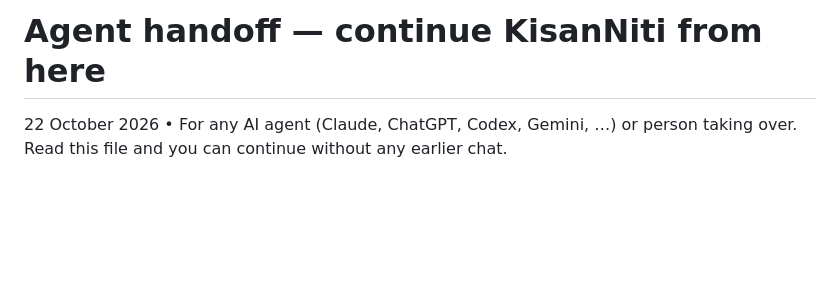
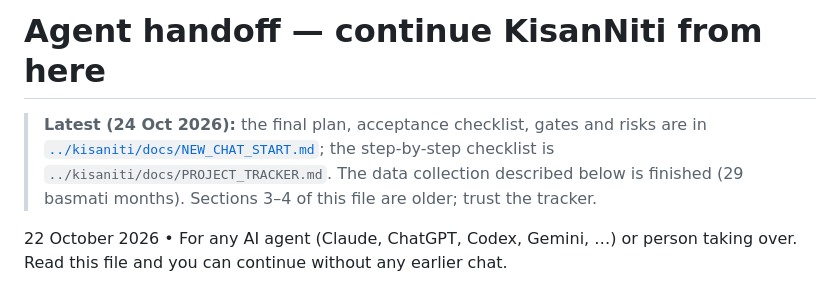
Before and after one commit to Arijit2772-dev/kisaniti_research_paper, a Markdown page: AGENT_HANDOFF.md, the part around the change. Drawn GitHub-style; blank space fills up the shorter version.

Commit message:
Handoff: point to NEW_CHAT_START and tracker
Co-Authored-By: Claude Sonnet 5.5 <noreply@anthropic.com>

```diff
--- a/AGENT_HANDOFF.md
+++ b/AGENT_HANDOFF.md
@@ -1,4 +1,6 @@
 # Agent handoff — continue KisanNiti from here
+
+> **Latest (24 Oct 2026):** the final plan, acceptance checklist, gates and risks are in [`../kisaniti/docs/NEW_CHAT_START.md`](../kisaniti/docs/NEW_CHAT_START.md); the step-by-step checklist is `../kisaniti/docs/PROJECT_TRACKER.md`. The data collection described below is finished (29 basmati months). Sections 3–4 of this file are older; trust the tracker.
 
 22 October 2026 • For any AI agent (Claude, ChatGPT, Codex, Gemini, …) or person taking over. Read this file and you can continue without any earlier chat.
 
```
